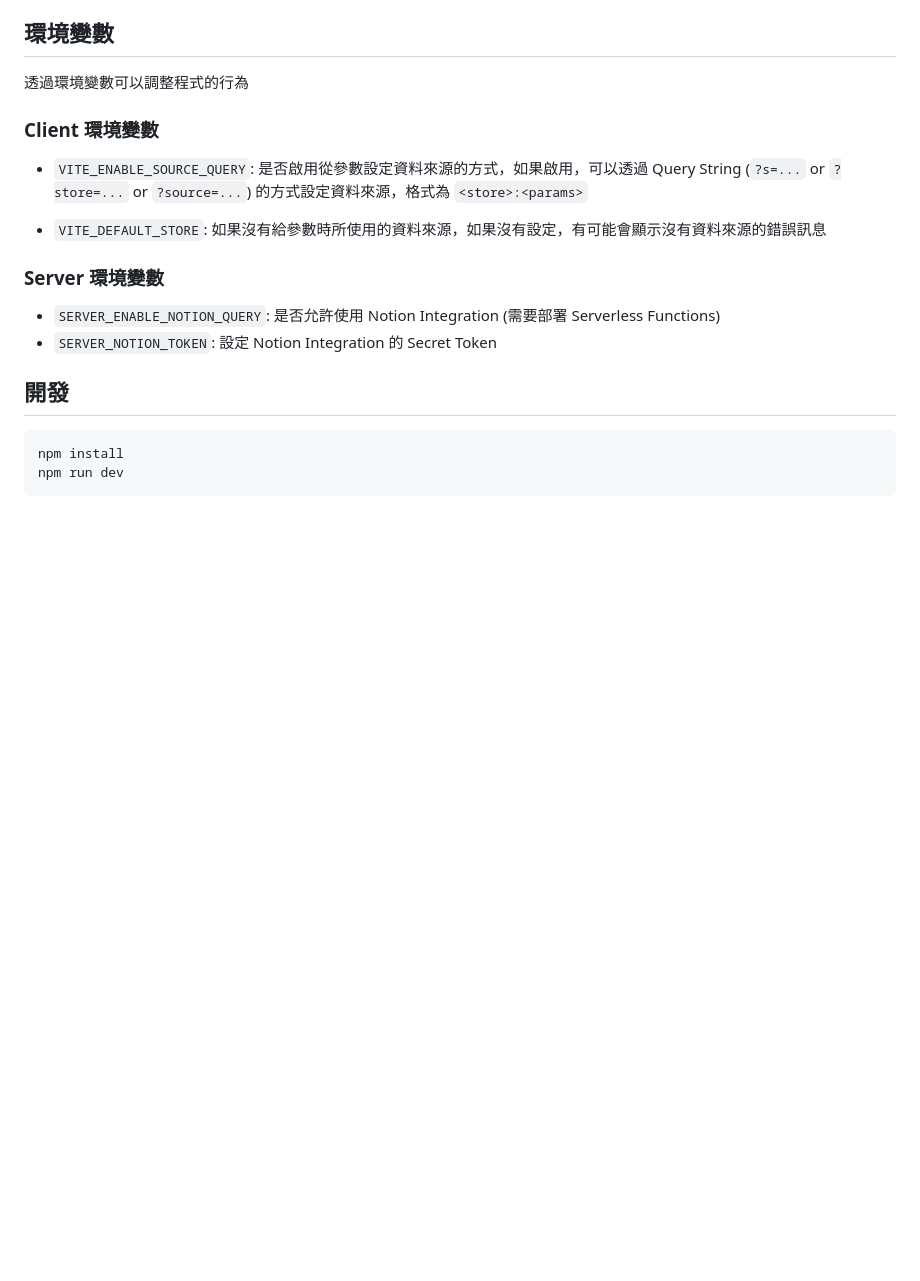
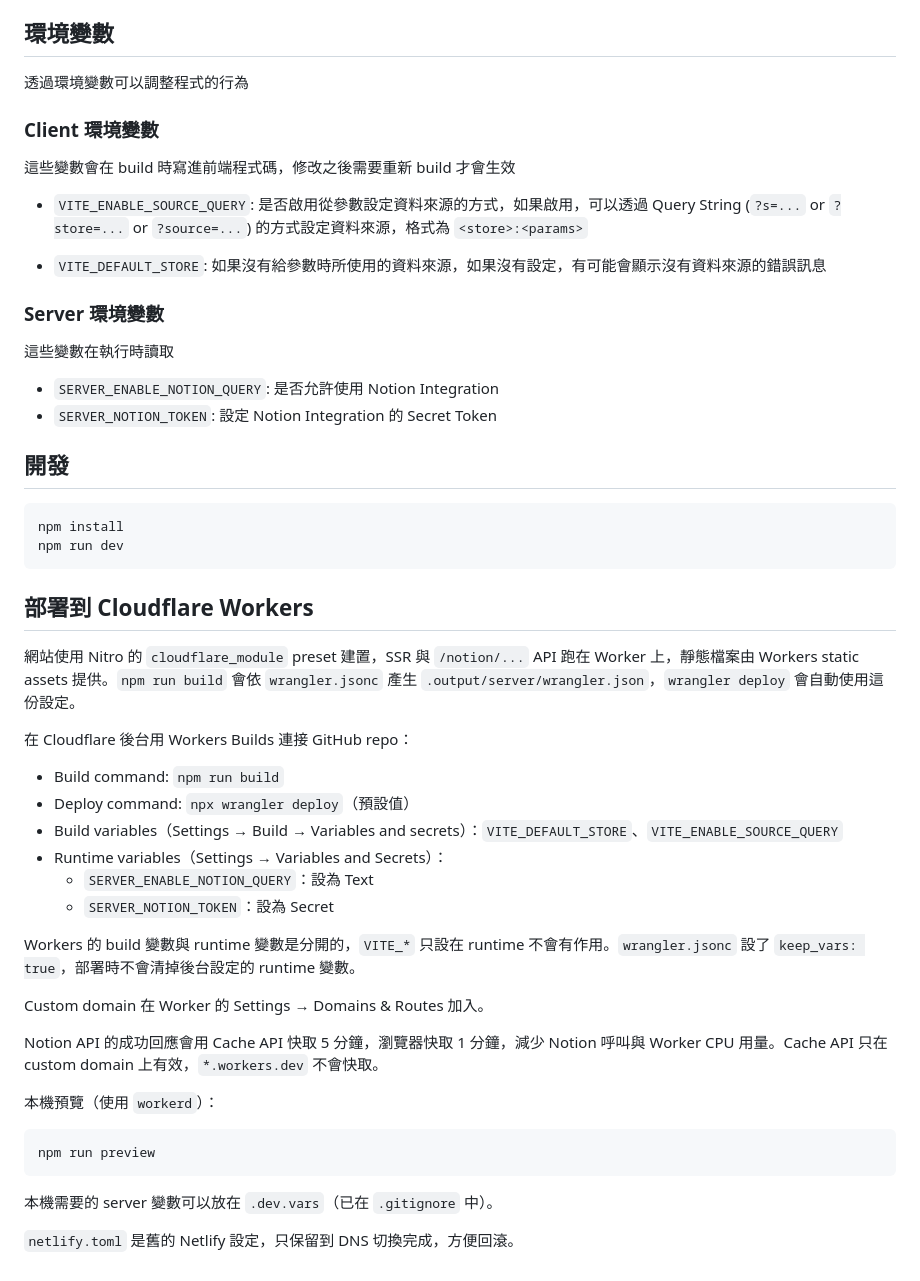
Before and after one commit to progamesigner/boardgamegallery, a Markdown page: README.md, the part around the change. GitHub-like rendering; blank space fills up the shorter version.

Commit message:
Document Cloudflare Workers deployment and environment variables

````diff
--- a/README.md
+++ b/README.md
@@ -117,12 +117,17 @@ BGG ID 可以在遊戲頁面的網址上找到，例如阿瓦隆的網址為 htt
 透過環境變數可以調整程式的行為
 
 ### Client 環境變數
+
+這些變數會在 build 時寫進前端程式碼，修改之後需要重新 build 才會生效
  - `VITE_ENABLE_SOURCE_QUERY`: 是否啟用從參數設定資料來源的方式，如果啟用，可以透過 Query String (`?s=...` or `?store=...` or `?source=...`) 的方式設定資料來源，格式為 `<store>:<params>`
 
  - `VITE_DEFAULT_STORE`: 如果沒有給參數時所使用的資料來源，如果沒有設定，有可能會顯示沒有資料來源的錯誤訊息
 
 ### Server 環境變數
- - `SERVER_ENABLE_NOTION_QUERY`: 是否允許使用 Notion Integration (需要部署 Serverless Functions)
+
+這些變數在執行時讀取
+
+ - `SERVER_ENABLE_NOTION_QUERY`: 是否允許使用 Notion Integration
  - `SERVER_NOTION_TOKEN`: 設定 Notion Integration 的 Secret Token
 
 ## 開發
@@ -131,3 +136,32 @@ BGG ID 可以在遊戲頁面的網址上找到，例如阿瓦隆的網址為 htt
 npm install
 npm run dev
 ```
+
+## 部署到 Cloudflare Workers
+
+網站使用 Nitro 的 `cloudflare_module` preset 建置，SSR 與 `/notion/...` API 跑在 Worker 上，靜態檔案由 Workers static assets 提供。`npm run build` 會依 `wrangler.jsonc` 產生 `.output/server/wrangler.json`，`wrangler deploy` 會自動使用這份設定。
+
+在 Cloudflare 後台用 Workers Builds 連接 GitHub repo：
+
+ - Build command: `npm run build`
+ - Deploy command: `npx wrangler deploy`（預設值）
+ - Build variables（Settings → Build → Variables and secrets）：`VITE_DEFAULT_STORE`、`VITE_ENABLE_SOURCE_QUERY`
+ - Runtime variables（Settings → Variables and Secrets）：
+   - `SERVER_ENABLE_NOTION_QUERY`：設為 Text
+   - `SERVER_NOTION_TOKEN`：設為 Secret
+
+Workers 的 build 變數與 runtime 變數是分開的，`VITE_*` 只設在 runtime 不會有作用。`wrangler.jsonc` 設了 `keep_vars: true`，部署時不會清掉後台設定的 runtime 變數。
+
+Custom domain 在 Worker 的 Settings → Domains & Routes 加入。
+
+Notion API 的成功回應會用 Cache API 快取 5 分鐘，瀏覽器快取 1 分鐘，減少 Notion 呼叫與 Worker CPU 用量。Cache API 只在 custom domain 上有效，`*.workers.dev` 不會快取。
+
+本機預覽（使用 `workerd`）：
+
+```bash
+npm run preview
+```
+
+本機需要的 server 變數可以放在 `.dev.vars`（已在 `.gitignore` 中）。
+
+`netlify.toml` 是舊的 Netlify 設定，只保留到 DNS 切換完成，方便回滾。
````
